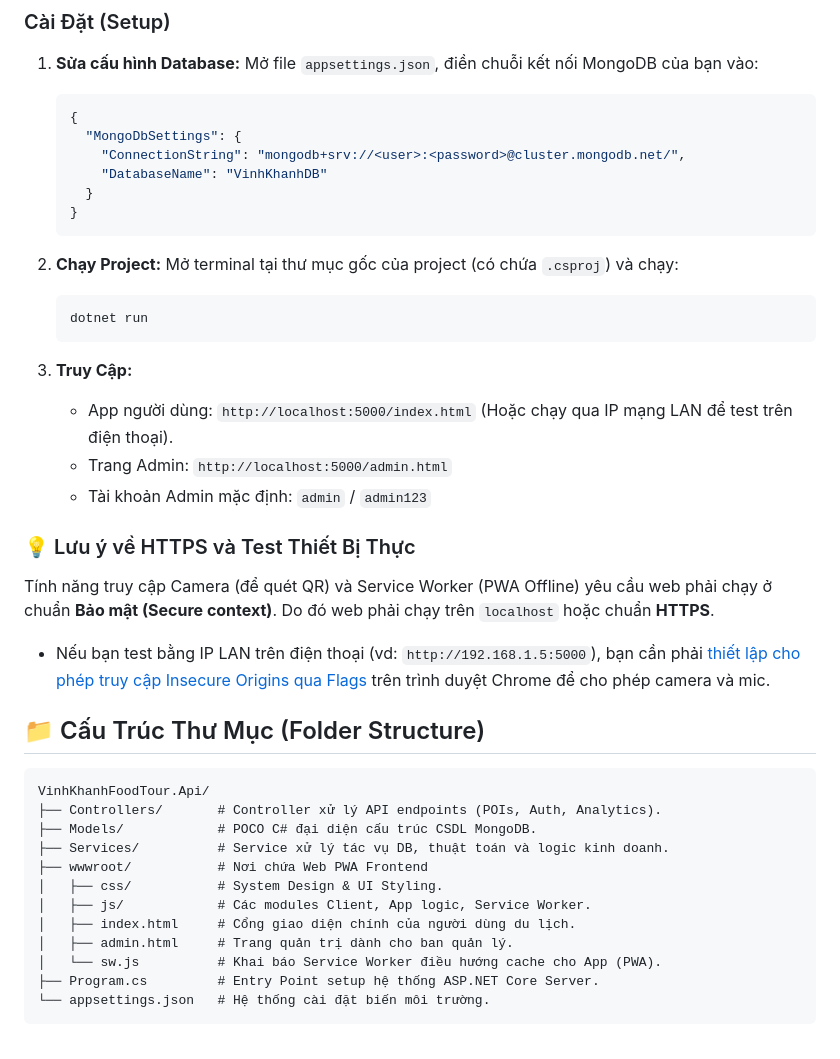
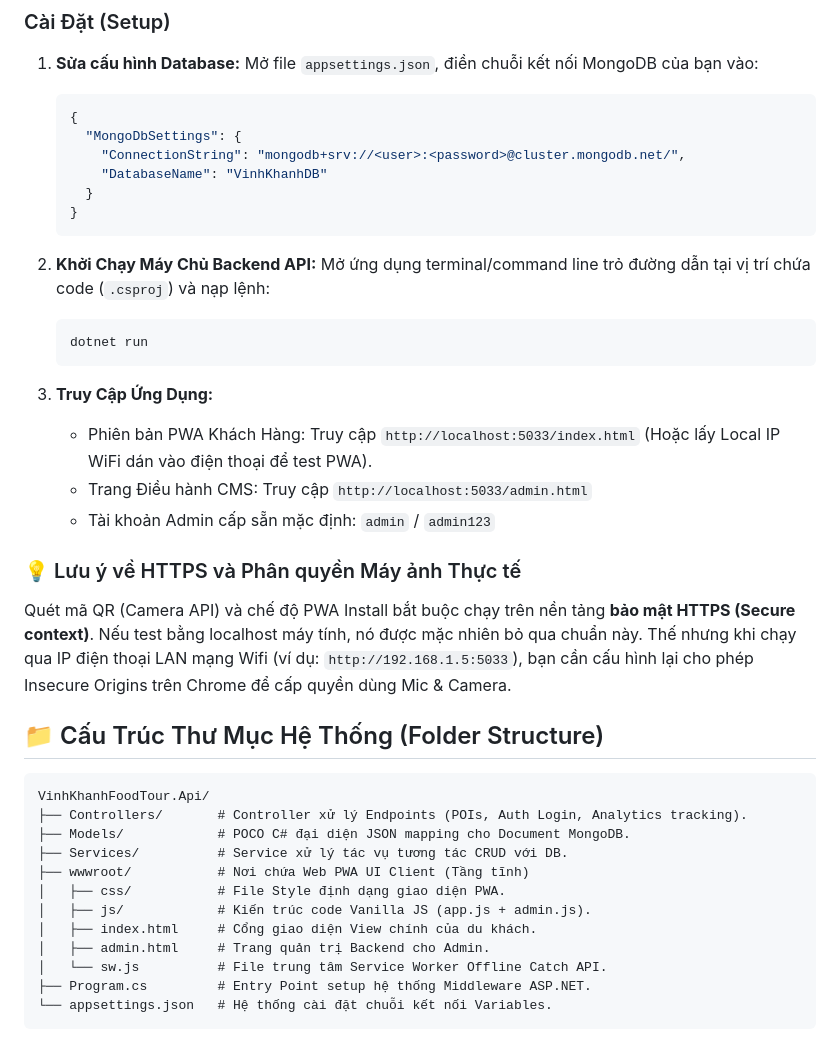
Before and after one commit to Hzyl/CShape, a Markdown page: README.md, the part around one of its changes. GitHub-like rendering.

````diff
--- a/README.md
+++ b/README.md
@@ -66,34 +67,33 @@ Vĩnh Khánh Food Tour là một ứng dụng Web Tiến Tiến (Progressive Web
    }
    ```
 
-2. **Chạy Project:**
-   Mở terminal tại thư mục gốc của project (có chứa `.csproj`) và chạy:
+2. **Khởi Chạy Máy Chủ Backend API:**
+   Mở ứng dụng terminal/command line trỏ đường dẫn tại vị trí chứa code (`.csproj`) và nạp lệnh:
    ```bash
    dotnet run
    ```
 
-3. **Truy Cập:**
-   - App người dùng: `http://localhost:5000/index.html` (Hoặc chạy qua IP mạng LAN để test trên điện thoại).
-   - Trang Admin: `http://localhost:5000/admin.html`
-   - Tài khoản Admin mặc định: `admin` / `admin123`
+3. **Truy Cập Ứng Dụng:**
+   - Phiên bản PWA Khách Hàng: Truy cập `http://localhost:5033/index.html` (Hoặc lấy Local IP WiFi dán vào điện thoại để test PWA).
+   - Trang Điều hành CMS: Truy cập `http://localhost:5033/admin.html`
+   - Tài khoản Admin cấp sẵn mặc định: `admin` / `admin123`
 
-### 💡 Lưu ý về HTTPS và Test Thiết Bị Thực
-Tính năng truy cập Camera (để quét QR) và Service Worker (PWA Offline) yêu cầu web phải chạy ở chuẩn **Bảo mật (Secure context)**. Do đó web phải chạy trên `localhost` hoặc chuẩn **HTTPS**.
-- Nếu bạn test bằng IP LAN trên điện thoại (vd: `http://192.168.1.5:5000`), bạn cần phải [thiết lập cho phép truy cập Insecure Origins qua Flags](https://medium.com/@lokeshpathrabe/how-to-test-service-worker-pwa-on-mobile-devices-in-lan-3ab12398dfee) trên trình duyệt Chrome để cho phép camera và mic.
+### 💡 Lưu ý về HTTPS và Phân quyền Máy ảnh Thực tế
+Quét mã QR (Camera API) và chế độ PWA Install bắt buộc chạy trên nền tảng **bảo mật HTTPS (Secure context)**. Nếu test bằng localhost máy tính, nó được mặc nhiên bỏ qua chuẩn này. Thế nhưng khi chạy qua IP điện thoại LAN mạng Wifi (ví dụ: `http://192.168.1.5:5033`), bạn cần cấu hình lại cho phép Insecure Origins trên Chrome để cấp quyền dùng Mic & Camera.
 
-## 📁 Cấu Trúc Thư Mục (Folder Structure)
+## 📁 Cấu Trúc Thư Mục Hệ Thống (Folder Structure)
 
 ```
 VinhKhanhFoodTour.Api/
-├── Controllers/       # Controller xử lý API endpoints (POIs, Auth, Analytics).
-├── Models/            # POCO C# đại diện cấu trúc CSDL MongoDB.
-├── Services/          # Service xử lý tác vụ DB, thuật toán và logic kinh doanh.
-├── wwwroot/           # Nơi chứa Web PWA Frontend
-│   ├── css/           # System Design & UI Styling.
-│   ├── js/            # Các modules Client, App logic, Service Worker.
-│   ├── index.html     # Cổng giao diện chính của người dùng du lịch.
-│   ├── admin.html     # Trang quản trị dành cho ban quản lý.
-│   └── sw.js          # Khai báo Service Worker điều hướng cache cho App (PWA).
-├── Program.cs         # Entry Point setup hệ thống ASP.NET Core Server.
-└── appsettings.json   # Hệ thống cài đặt biến môi trường.
+├── Controllers/       # Controller xử lý Endpoints (POIs, Auth Login, Analytics tracking).
+├── Models/            # POCO C# đại diện JSON mapping cho Document MongoDB.
+├── Services/          # Service xử lý tác vụ tương tác CRUD với DB.
+├── wwwroot/           # Nơi chứa Web PWA UI Client (Tầng tĩnh)
+│   ├── css/           # File Style định dạng giao diện PWA.
+│   ├── js/            # Kiến trúc code Vanilla JS (app.js + admin.js).
+│   ├── index.html     # Cổng giao diện View chính của du khách.
+│   ├── admin.html     # Trang quản trị Backend cho Admin.
+│   └── sw.js          # File trung tâm Service Worker Offline Catch API.
+├── Program.cs         # Entry Point setup hệ thống Middleware ASP.NET.
+└── appsettings.json   # Hệ thống cài đặt chuỗi kết nối Variables.
 ```
````
Also changed, not shown: other parts of README.md (+24 -23 lines).
